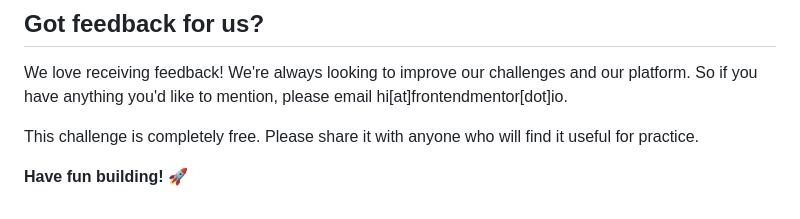
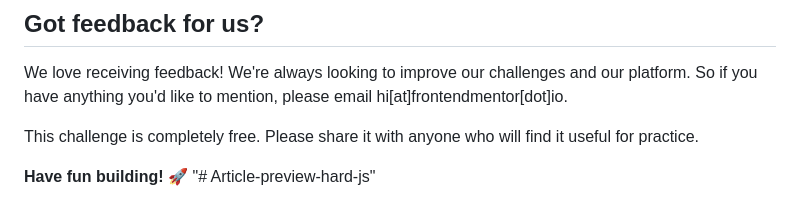
Before and after one commit to sksksk2024/Article-preview-hard-js, a Markdown page: README.md, the part around the change. Rendered like a GitHub page.

```diff
--- a/README.md
+++ b/README.md
@@ -92,3 +92,4 @@ We love receiving feedback! We're always looking to improve our challenges and o
 This challenge is completely free. Please share it with anyone who will find it useful for practice.
 
 **Have fun building!** 🚀
+"# Article-preview-hard-js"
```
